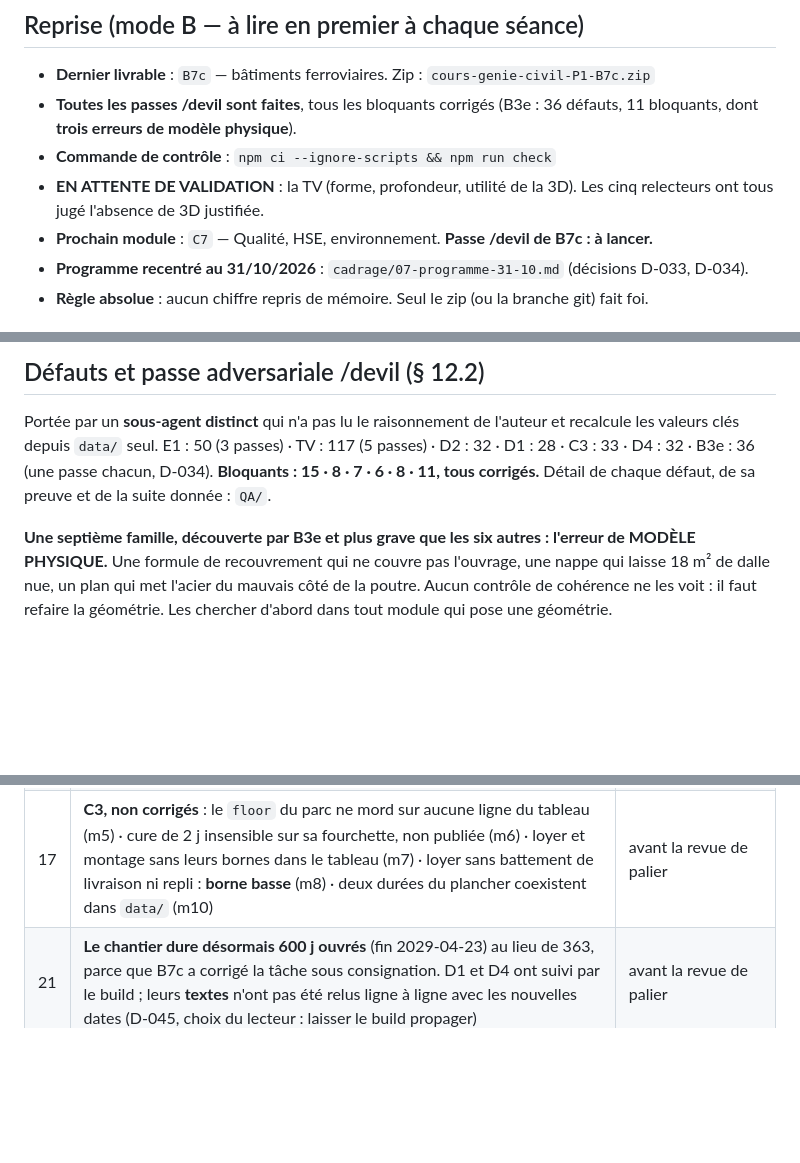
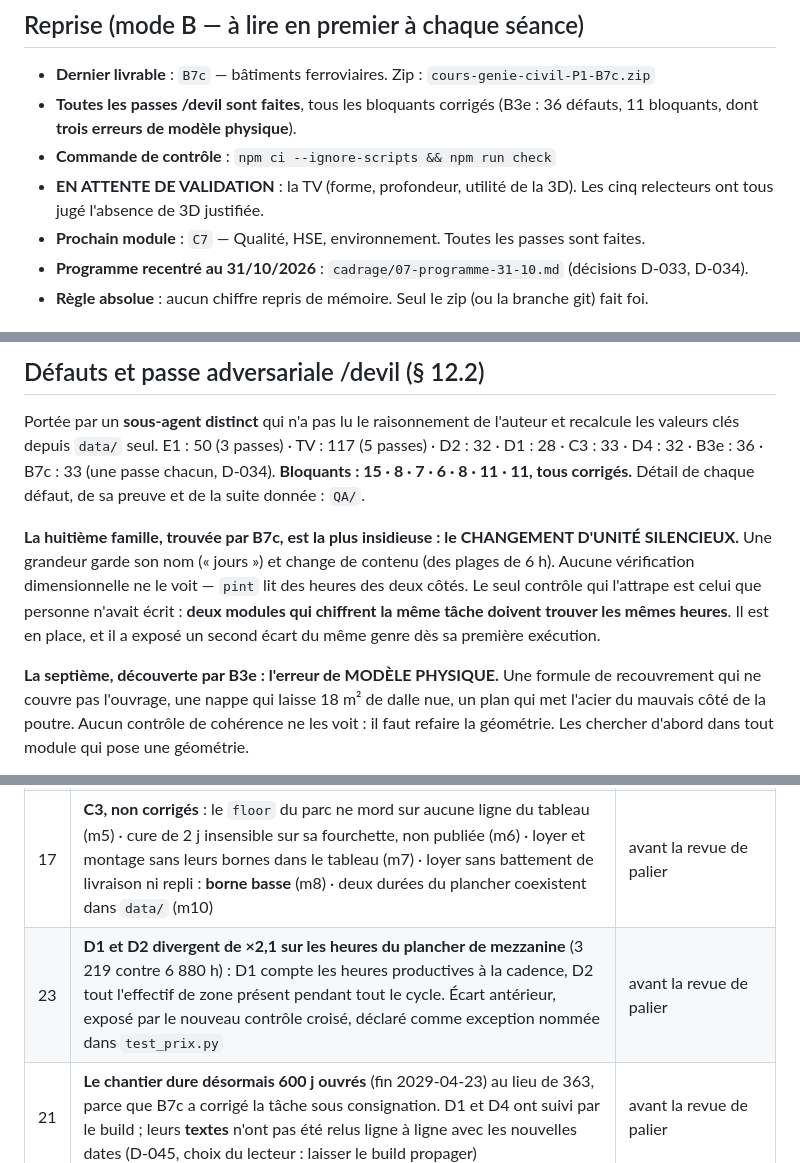
Before and after one commit to hichammakhchan98-commits/mine, a Markdown page: STATE.md, 3 parts joined by grey strips. Rendered like a GitHub page; blank space fills up the shorter version.

Commit message:
STATE : huitième famille de défaut, et la dette du contrôle croisé
Le changement d'unité silencieux — une grandeur qui garde son nom et change
de contenu — est la plus insidieuse des huit familles : aucune vérification
dimensionnelle ne la voit. Le contrôle qui l'attrape est en place.

Et il a exposé dès sa première exécution un écart de x2,1 entre D1 et D2 sur
les heures du plancher de mezzanine, antérieur et sans rapport, désormais
déclaré comme exception nommée.

Co-Authored-By: Claude Opus 5 <noreply@anthropic.com>
Claude-Session: https://claude.ai/code/session_01Gy5bHP2RKQfx7nJEzPcUwP

```diff
--- a/STATE.md
+++ b/STATE.md
@@ -12,7 +12,7 @@ Phase : **§ 5.0 — SANS CALCULS NORMATIFS** (`normes_disponibles = false`)
 - **Commande de contrôle** : `npm ci --ignore-scripts && npm run check`
 - **EN ATTENTE DE VALIDATION** : la TV (forme, profondeur, utilité de la 3D). Les cinq relecteurs
   ont tous jugé l'absence de 3D justifiée.
-- **Prochain module** : `C7` — Qualité, HSE, environnement. **Passe /devil de B7c : à lancer.**
+- **Prochain module** : `C7` — Qualité, HSE, environnement. Toutes les passes sont faites.
 - **Programme recentré au 31/10/2026** : `cadrage/07-programme-31-10.md` (décisions D-033, D-034).
 - **Règle absolue** : aucun chiffre repris de mémoire. Seul le zip (ou la branche git) fait foi.
 
@@ -58,12 +58,18 @@ E1, TV, D2, D1 : **minimum 2 partout** après correction des bloquants. Détail
 
 Portée par un **sous-agent distinct** qui n'a pas lu le raisonnement de l'auteur et recalcule les
 valeurs clés depuis `data/` seul. E1 : 50 (3 passes) · TV : 117 (5 passes) · D2 : 32 · D1 : 28 ·
-C3 : 33 · D4 : 32 · B3e : 36 (une passe chacun, D-034).
-**Bloquants : 15 · 8 · 7 · 6 · 8 · 11, tous corrigés.**
+C3 : 33 · D4 : 32 · B3e : 36 · B7c : 33 (une passe chacun, D-034).
+**Bloquants : 15 · 8 · 7 · 6 · 8 · 11 · 11, tous corrigés.**
 Détail de chaque défaut, de sa preuve et de la suite donnée : `QA/`.
 
-**Une septième famille, découverte par B3e et plus grave que les six autres : l'erreur de MODÈLE
-PHYSIQUE.** Une formule de recouvrement qui ne couvre pas l'ouvrage, une nappe qui laisse 18 m² de
+**La huitième famille, trouvée par B7c, est la plus insidieuse : le CHANGEMENT D'UNITÉ SILENCIEUX.**
+Une grandeur garde son nom (« jours ») et change de contenu (des plages de 6 h). Aucune vérification
+dimensionnelle ne le voit — `pint` lit des heures des deux côtés. Le seul contrôle qui l'attrape est
+celui que personne n'avait écrit : **deux modules qui chiffrent la même tâche doivent trouver les
+mêmes heures**. Il est en place, et il a exposé un second écart du même genre dès sa première
+exécution.
+
+**La septième, découverte par B3e : l'erreur de MODÈLE PHYSIQUE.** Une formule de recouvrement qui ne couvre pas l'ouvrage, une nappe qui laisse 18 m² de
 dalle nue, un plan qui met l'acier du mauvais côté de la poutre. Aucun contrôle de cohérence ne les
 voit : il faut refaire la géométrie. Les chercher d'abord dans tout module qui pose une géométrie.
 
@@ -123,6 +129,7 @@ sécurité ne cherche qu'un mot.
 | 12 | Le contre-calcul n° 1 ne passe que sur **27 %** de la fourchette déclarée : publié comme tel | attachements réels |
 | 13 | Aucun contrôle ne vérifie qu'une figure **montre ce qu'elle prétend montrer** : 3 bloquants de la TV et 6 de D2 ont franchi tous les contrôles verts | à outiller, et c'est la dette la plus lourde |
 | 17 | **C3, non corrigés** : le `floor` du parc ne mord sur aucune ligne du tableau (m5) · cure de 2 j insensible sur sa fourchette, non publiée (m6) · loyer et montage sans leurs bornes dans le tableau (m7) · loyer sans battement de livraison ni repli : **borne basse** (m8) · deux durées du plancher coexistent dans `data/` (m10) | avant la revue de palier |
+| 23 | **D1 et D2 divergent de ×2,1 sur les heures du plancher de mezzanine** (3 219 contre 6 880 h) : D1 compte les heures productives à la cadence, D2 tout l'effectif de zone présent pendant tout le cycle. Écart antérieur, exposé par le nouveau contrôle croisé, déclaré comme exception nommée dans `test_prix.py` | avant la revue de palier |
 | 21 | **Le chantier dure désormais 600 j ouvrés** (fin 2029-04-23) au lieu de 363, parce que B7c a corrigé la tâche sous consignation. D1 et D4 ont suivi par le build ; leurs **textes** n'ont pas été relus ligne à ligne avec les nouvelles dates (D-045, choix du lecteur : laisser le build propager) | avant la revue de palier |
 | 22 | **Flake de rendu** : les deux contrôles 3D de `00-demo-cage` échouent par intermittence sur un avertissement du moteur WebGL logiciel, et passent au rejeu. Ce n'est pas un défaut du cours, c'est l'environnement — mais un contrôle qui échoue au hasard finit par ne plus être lu | à outiller |
 | 20 | **B3e, non corrigés** : les 17 majeurs et 8 mineurs que la correction des bloquants n'a pas emportés — dont ~20 nombres techniques encore écrits à la main (§ 4.3) et trois listes fermées de points de contrôle avant coulage (C3 en a deux, B3e une) sans renvoi croisé (D-039 non appliqué entre les deux modules). Détail : `QA/B3e-passe1.md` | avant la revue de palier |
```
